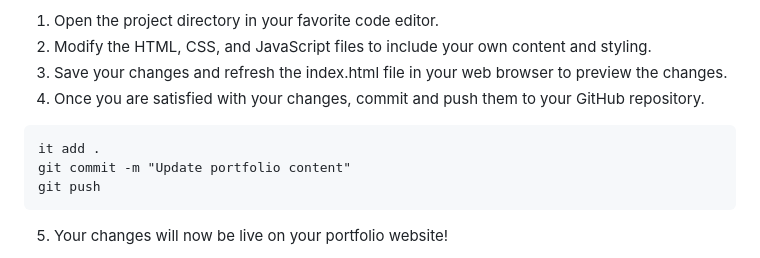
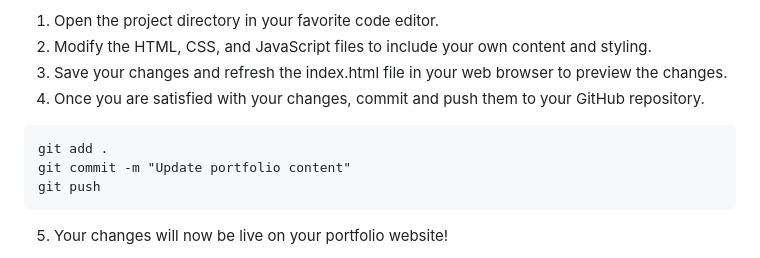
Before and after one commit to saidam90/saida-personal-portfolio, a Markdown page: README.md, the part around the change. Drawn GitHub-style.

````diff
--- a/README.md
+++ b/README.md
@@ -76,7 +76,7 @@ To customize the website with your own content:
 4. Once you are satisfied with your changes, commit and push them to your GitHub repository.
 
 ```
-it add .
+git add .
 git commit -m "Update portfolio content"
 git push
 ```
````
